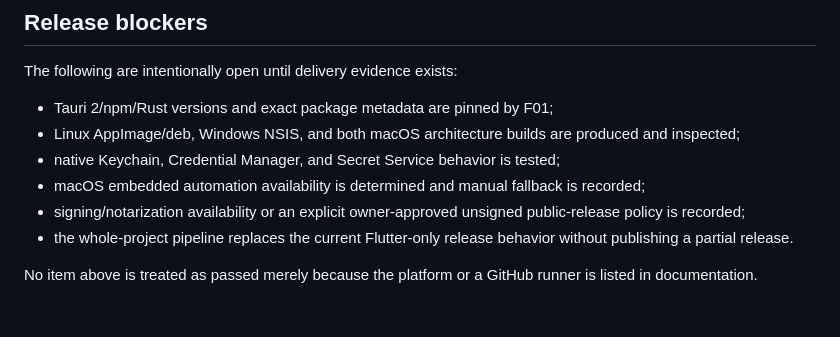
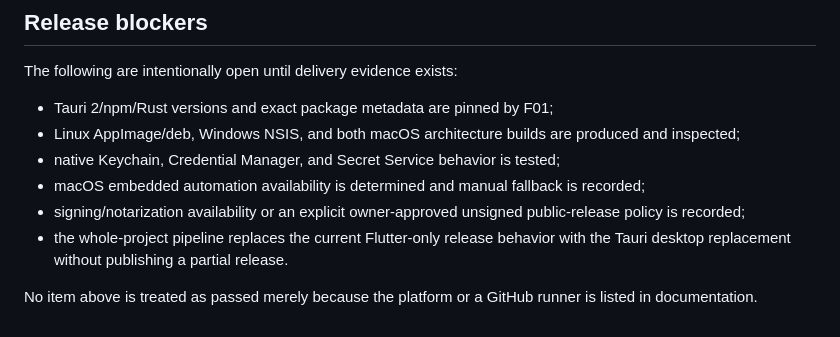
Before and after one commit to feoh/linkdqueue, a Markdown page: docs/tauri/distribution.md, the part around one of its changes. Rendered like a GitHub page.

```diff
--- a/docs/tauri/distribution.md
+++ b/docs/tauri/distribution.md
@@ -127,7 +131,8 @@ The following are intentionally open until delivery evidence exists:
 - signing/notarization availability or an explicit owner-approved unsigned
   public-release policy is recorded;
 - the whole-project pipeline replaces the current Flutter-only release
-  behavior without publishing a partial release.
+  behavior with the Tauri desktop replacement without publishing a partial
+  release.
 
 No item above is treated as passed merely because the platform or a GitHub
 runner is listed in documentation.
```
Also changed, not shown: other parts of docs/tauri/distribution.md (+13 -9 lines), docs/tauri/migration.md (+8 -6 lines), 1 other file.
